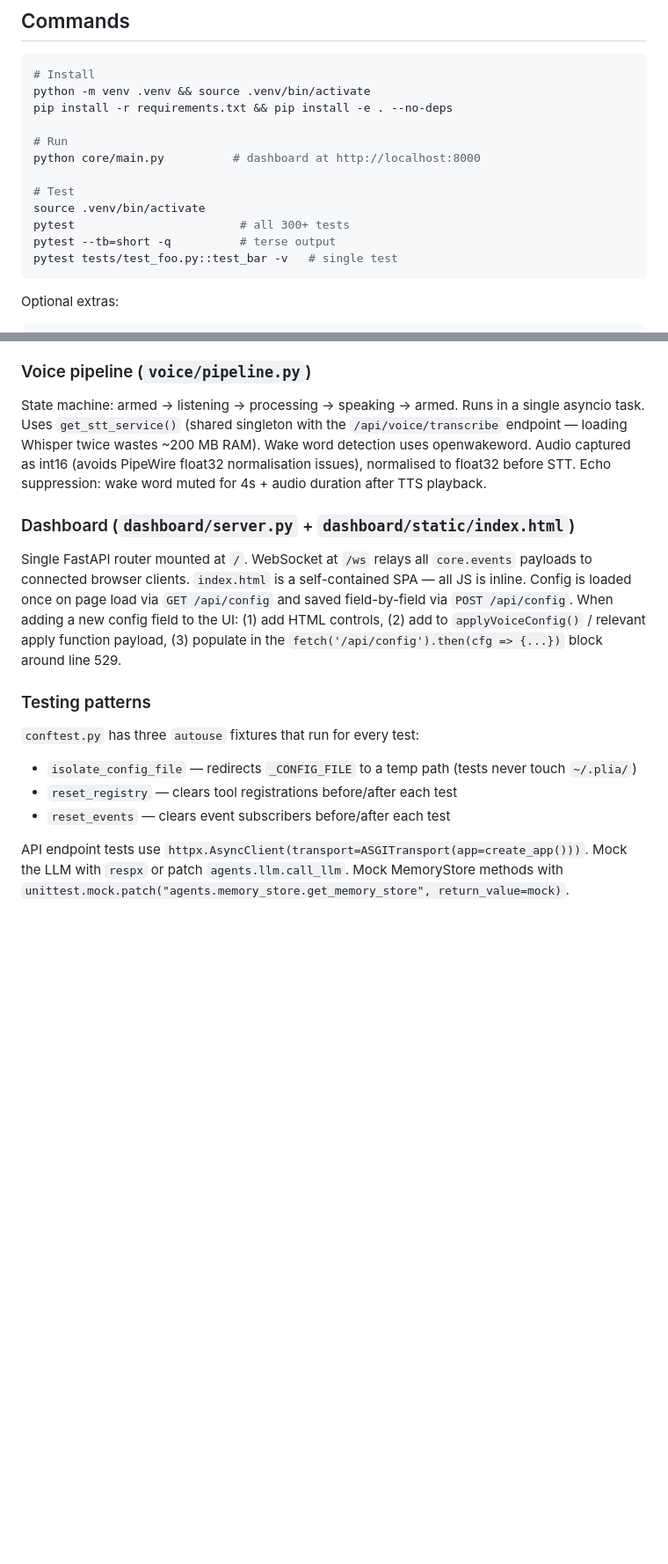
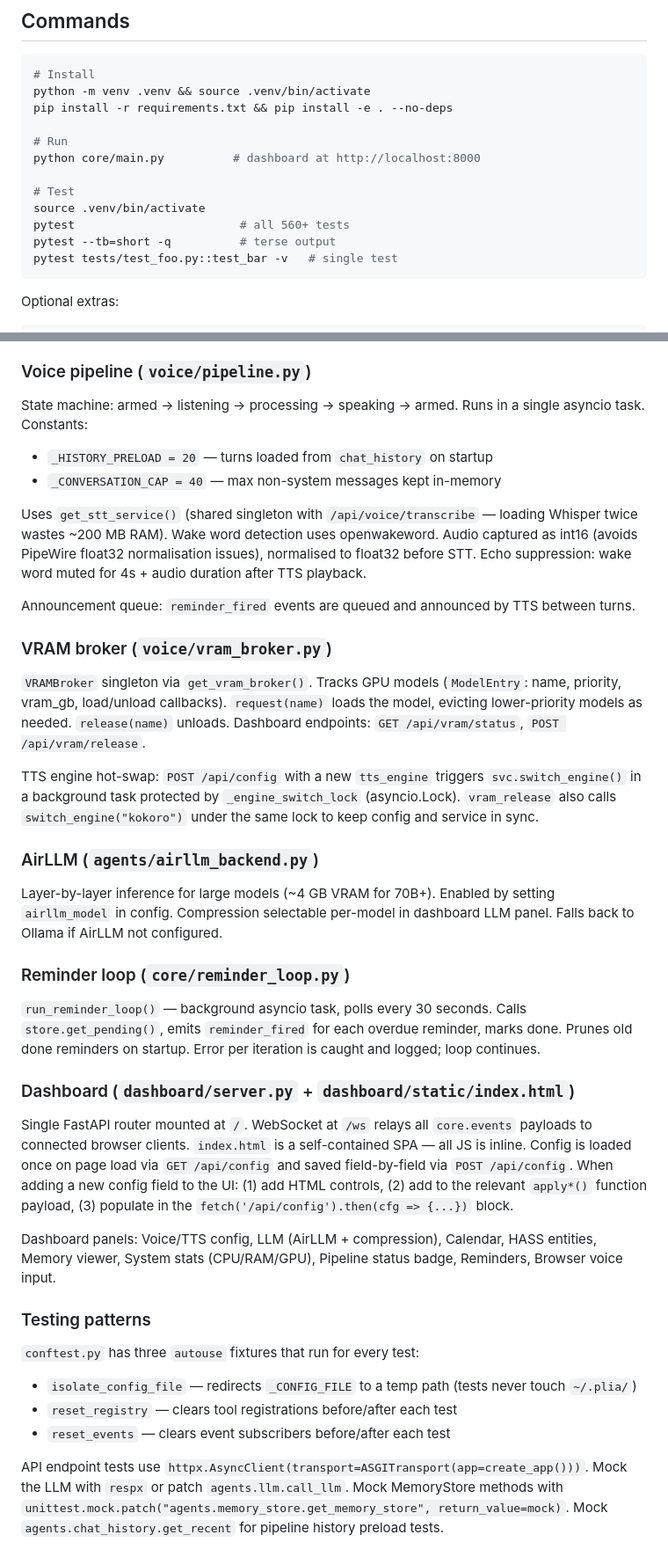
Before and after one commit to Alfcon/Plia-OS, a Markdown page: CLAUDE.md, 2 parts joined by grey strips. Shown at 88% size. Drawn GitHub-style; blank space fills up the shorter version.

````diff
--- a/CLAUDE.md
+++ b/CLAUDE.md
@@ -14,7 +14,7 @@ python core/main.py          # dashboard at http://localhost:8000
 
 # Test
 source .venv/bin/activate
-pytest                        # all 300+ tests
+pytest                        # all 560+ tests
 pytest --tb=short -q          # terse output
 pytest tests/test_foo.py::test_bar -v   # single test
 ```
@@ -71,11 +117,33 @@ Singleton via `get_memory_store()`. SQLite at `~/.plia/memory.db` with three tab
 
 ### Voice pipeline (`voice/pipeline.py`)
 
-State machine: armed → listening → processing → speaking → armed. Runs in a single asyncio task. Uses `get_stt_service()` (shared singleton with the `/api/voice/transcribe` endpoint — loading Whisper twice wastes ~200 MB RAM). Wake word detection uses openwakeword. Audio captured as int16 (avoids PipeWire float32 normalisation issues), normalised to float32 before STT. Echo suppression: wake word muted for 4s + audio duration after TTS playback.
+State machine: armed → listening → processing → speaking → armed. Runs in a single asyncio task. Constants:
+- `_HISTORY_PRELOAD = 20` — turns loaded from `chat_history` on startup
+- `_CONVERSATION_CAP = 40` — max non-system messages kept in-memory
+
+Uses `get_stt_service()` (shared singleton with `/api/voice/transcribe` — loading Whisper twice wastes ~200 MB RAM). Wake word detection uses openwakeword. Audio captured as int16 (avoids PipeWire float32 normalisation issues), normalised to float32 before STT. Echo suppression: wake word muted for 4s + audio duration after TTS playback.
+
+Announcement queue: `reminder_fired` events are queued and announced by TTS between turns.
+
+### VRAM broker (`voice/vram_broker.py`)
+
+`VRAMBroker` singleton via `get_vram_broker()`. Tracks GPU models (`ModelEntry`: name, priority, vram_gb, load/unload callbacks). `request(name)` loads the model, evicting lower-priority models as needed. `release(name)` unloads. Dashboard endpoints: `GET /api/vram/status`, `POST /api/vram/release`.
+
+TTS engine hot-swap: `POST /api/config` with a new `tts_engine` triggers `svc.switch_engine()` in a background task protected by `_engine_switch_lock` (asyncio.Lock). `vram_release` also calls `switch_engine("kokoro")` under the same lock to keep config and service in sync.
+
+### AirLLM (`agents/airllm_backend.py`)
+
+Layer-by-layer inference for large models (~4 GB VRAM for 70B+). Enabled by setting `airllm_model` in config. Compression selectable per-model in dashboard LLM panel. Falls back to Ollama if AirLLM not configured.
+
+### Reminder loop (`core/reminder_loop.py`)
+
+`run_reminder_loop()` — background asyncio task, polls every 30 seconds. Calls `store.get_pending()`, emits `reminder_fired` for each overdue reminder, marks done. Prunes old done reminders on startup. Error per iteration is caught and logged; loop continues.
 
 ### Dashboard (`dashboard/server.py` + `dashboard/static/index.html`)
 
-Single FastAPI router mounted at `/`. WebSocket at `/ws` relays all `core.events` payloads to connected browser clients. `index.html` is a self-contained SPA — all JS is inline. Config is loaded once on page load via `GET /api/config` and saved field-by-field via `POST /api/config`. When adding a new config field to the UI: (1) add HTML controls, (2) add to `applyVoiceConfig()` / relevant apply function payload, (3) populate in the `fetch('/api/config').then(cfg => {...})` block around line 529.
+Single FastAPI router mounted at `/`. WebSocket at `/ws` relays all `core.events` payloads to connected browser clients. `index.html` is a self-contained SPA — all JS is inline. Config is loaded once on page load via `GET /api/config` and saved field-by-field via `POST /api/config`. When adding a new config field to the UI: (1) add HTML controls, (2) add to the relevant `apply*()` function payload, (3) populate in the `fetch('/api/config').then(cfg => {...})` block.
+
+Dashboard panels: Voice/TTS config, LLM (AirLLM + compression), Calendar, HASS entities, Memory viewer, System stats (CPU/RAM/GPU), Pipeline status badge, Reminders, Browser voice input.
 
 ### Testing patterns
 
@@ -84,4 +152,4 @@ Single FastAPI router mounted at `/`. WebSocket at `/ws` relays all `core.events
 - `reset_registry` — clears tool registrations before/after each test
 - `reset_events` — clears event subscribers before/after each test
 
-API endpoint tests use `httpx.AsyncClient(transport=ASGITransport(app=create_app()))`. Mock the LLM with `respx` or patch `agents.llm.call_llm`. Mock MemoryStore methods with `unittest.mock.patch("agents.memory_store.get_memory_store", return_value=mock)`.
+API endpoint tests use `httpx.AsyncClient(transport=ASGITransport(app=create_app()))`. Mock the LLM with `respx` or patch `agents.llm.call_llm`. Mock MemoryStore methods with `unittest.mock.patch("agents.memory_store.get_memory_store", return_value=mock)`. Mock `agents.chat_history.get_recent` for pipeline history preload tests.
````
Also changed, not shown: other parts of CLAUDE.md (+48 -2 lines).
